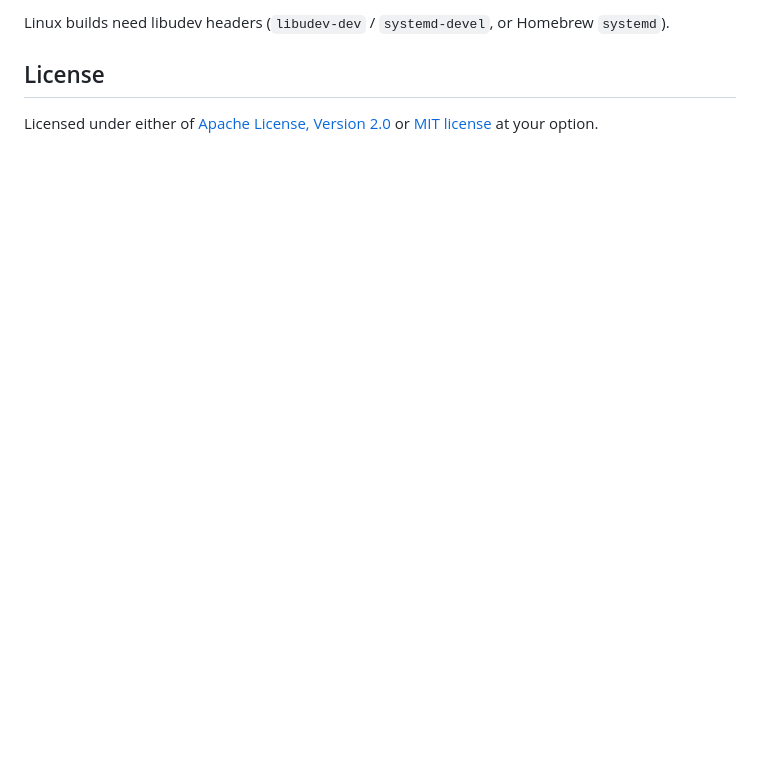
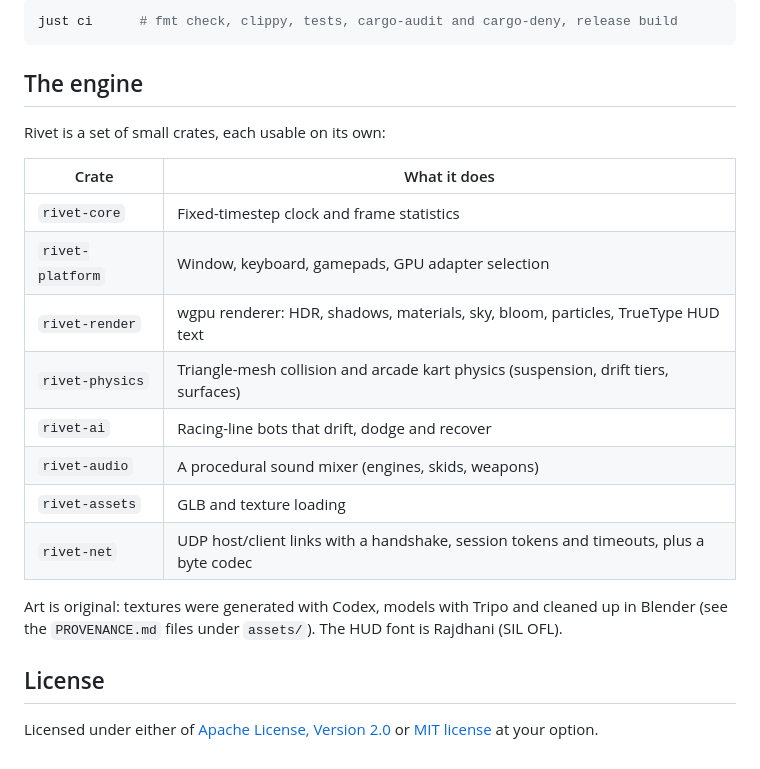
Before and after one commit to Loopback-Games/scrapburn, a Markdown page: README.md, the part around one of its changes. Drawn GitHub-style; blank space fills up the shorter version.

````diff
--- a/README.md
+++ b/README.md
@@ -34,5 +104,25 @@ F3 or Select shows the frame graph, Esc quits. Your best lap is saved and replay
 
-Linux builds need libudev headers (`libudev-dev` / `systemd-devel`, or Homebrew `systemd`).
+```sh
+just ci      # fmt check, clippy, tests, cargo-audit and cargo-deny, release build
+```
+
+## The engine
+
+Rivet is a set of small crates, each usable on its own:
+
+| Crate | What it does |
+|---|---|
+| `rivet-core` | Fixed-timestep clock and frame statistics |
+| `rivet-platform` | Window, keyboard, gamepads, GPU adapter selection |
+| `rivet-render` | wgpu renderer: HDR, shadows, materials, sky, bloom, particles, TrueType HUD text |
+| `rivet-physics` | Triangle-mesh collision and arcade kart physics (suspension, drift tiers, surfaces) |
+| `rivet-ai` | Racing-line bots that drift, dodge and recover |
+| `rivet-audio` | A procedural sound mixer (engines, skids, weapons) |
+| `rivet-assets` | GLB and texture loading |
+| `rivet-net` | UDP host/client links with a handshake, session tokens and timeouts, plus a byte codec |
+
+Art is original: textures were generated with Codex, models with Tripo and cleaned up in
+Blender (see the `PROVENANCE.md` files under `assets/`). The HUD font is Rajdhani (SIL OFL).
 
 ## License
 
````
Also changed, not shown: other parts of README.md (+88 -18 lines), docs/media/castle-grindstone.jpg (added), docs/media/dustbowl-loop.jpg (added), docs/media/elimination.jpg (added), docs/media/online.jpg (added), docs/media/skyway-zero.jpg (added), docs/media/title.jpg (added).
